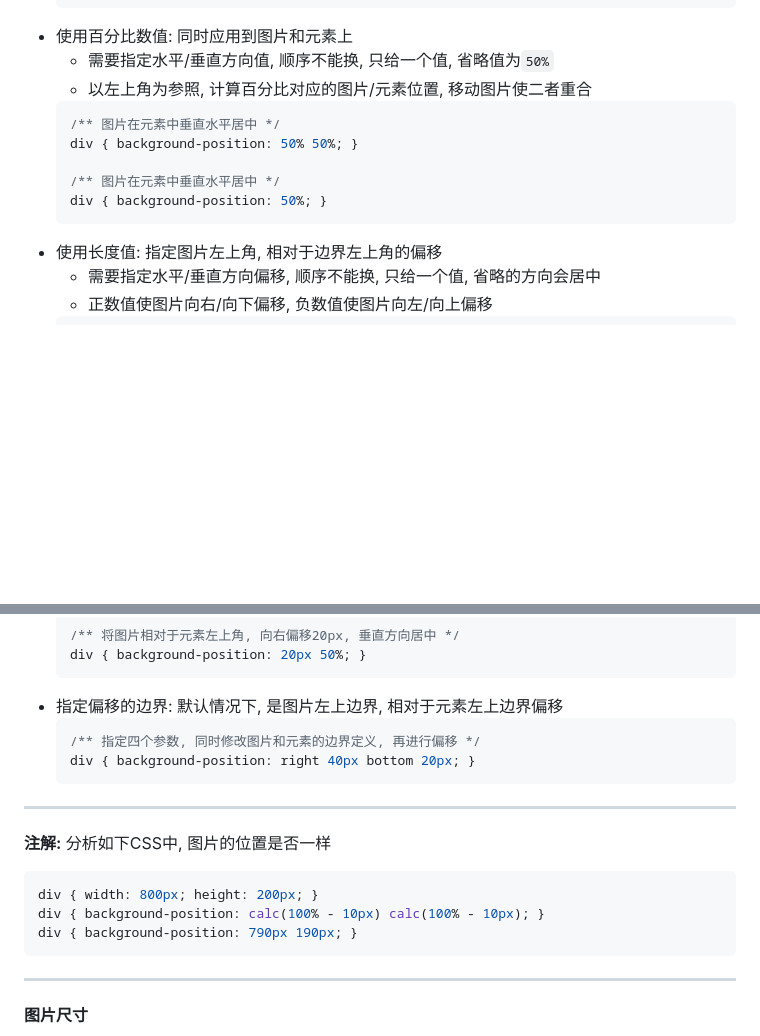
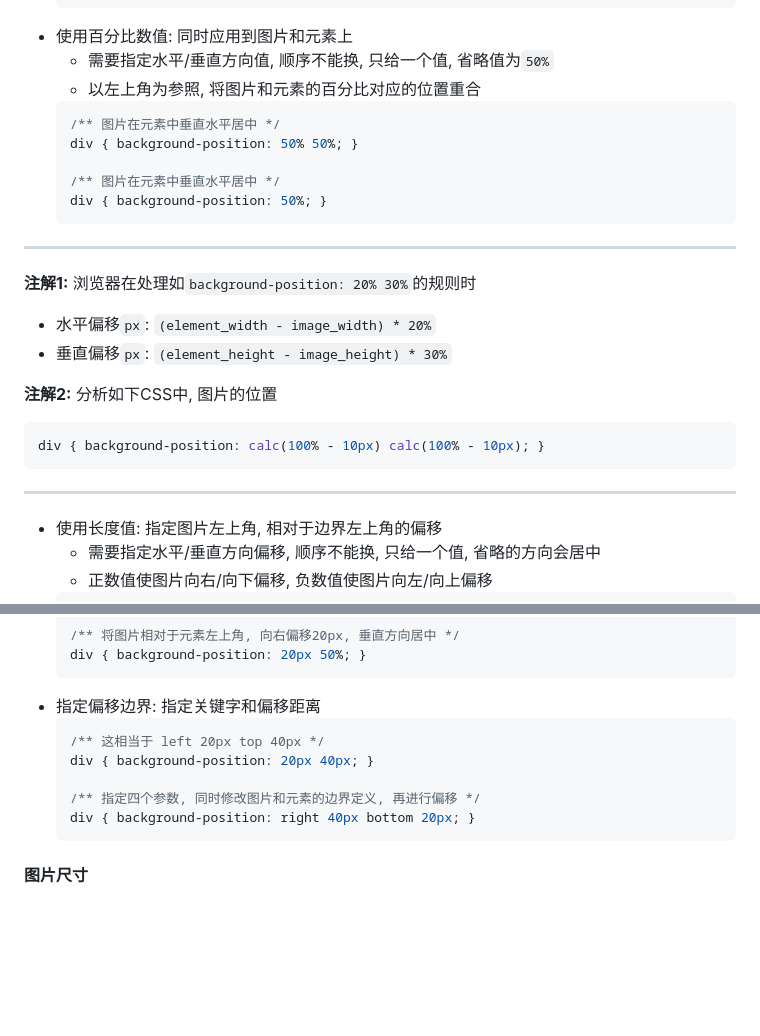
Before and after one commit to FrackCheung/study-notes, a Markdown page: CSS笔记/Notes/CSS 图片.md, 2 parts joined by grey strips. Drawn GitHub-style; blank space fills up the shorter version.

````diff
--- a/CSS笔记/Notes/CSS 图片.md
+++ b/CSS笔记/Notes/CSS 图片.md
@@ -50,7 +50,7 @@ div { background-image: url(@/images/background.png); } /** 省略 */
   ```
 + 使用百分比数值: 同时应用到图片和元素上
   - 需要指定水平/垂直方向值, 顺序不能换, 只给一个值, 省略值为`50%`
-  - 以左上角为参照, 计算百分比对应的图片/元素位置, 移动图片使二者重合
+  - 以左上角为参照, 将图片和元素的百分比对应的位置重合
   ```CSS
   /** 图片在元素中垂直水平居中 */
   div { background-position: 50% 50%; }
@@ -58,6 +58,16 @@ div { background-image: url(@/images/background.png); } /** 省略 */
   /** 图片在元素中垂直水平居中 */
   div { background-position: 50%; }
   ```
+***
+**注解1:** 浏览器在处理如`background-position: 20% 30%`的规则时
++ 水平偏移`px`: `(element_width - image_width) * 20%`
++ 垂直偏移`px`: `(element_height - image_height) * 30%`
+
+**注解2:** 分析如下CSS中, 图片的位置
+```CSS
+div { background-position: calc(100% - 10px) calc(100% - 10px); }
+```
+***
 + 使用长度值: 指定图片左上角, 相对于边界左上角的偏移
   - 需要指定水平/垂直方向偏移, 顺序不能换, 只给一个值, 省略的方向会居中
   - 正数值使图片向右/向下偏移, 负数值使图片向左/向上偏移
@@ -73,19 +83,14 @@ div { background-image: url(@/images/background.png); } /** 省略 */
   /** 将图片相对于元素左上角, 向右偏移20px, 垂直方向居中 */
   div { background-position: 20px 50%; }
   ```
-+ 指定偏移的边界: 默认情况下, 是图片左上边界, 相对于元素左上边界偏移
++ 指定偏移边界: 指定关键字和偏移距离
   ```CSS
+  /** 这相当于 left 20px top 40px */
+  div { background-position: 20px 40px; }
+
   /** 指定四个参数, 同时修改图片和元素的边界定义, 再进行偏移 */
   div { background-position: right 40px bottom 20px; }
   ```
-***
-**注解:** 分析如下CSS中, 图片的位置是否一样
-```CSS
-div { width: 800px; height: 200px; }
-div { background-position: calc(100% - 10px) calc(100% - 10px); }
-div { background-position: 790px 190px; }
-```
-***
 
 #### 图片尺寸
 + 图片的尺寸默认使用图片的原始尺寸
````
